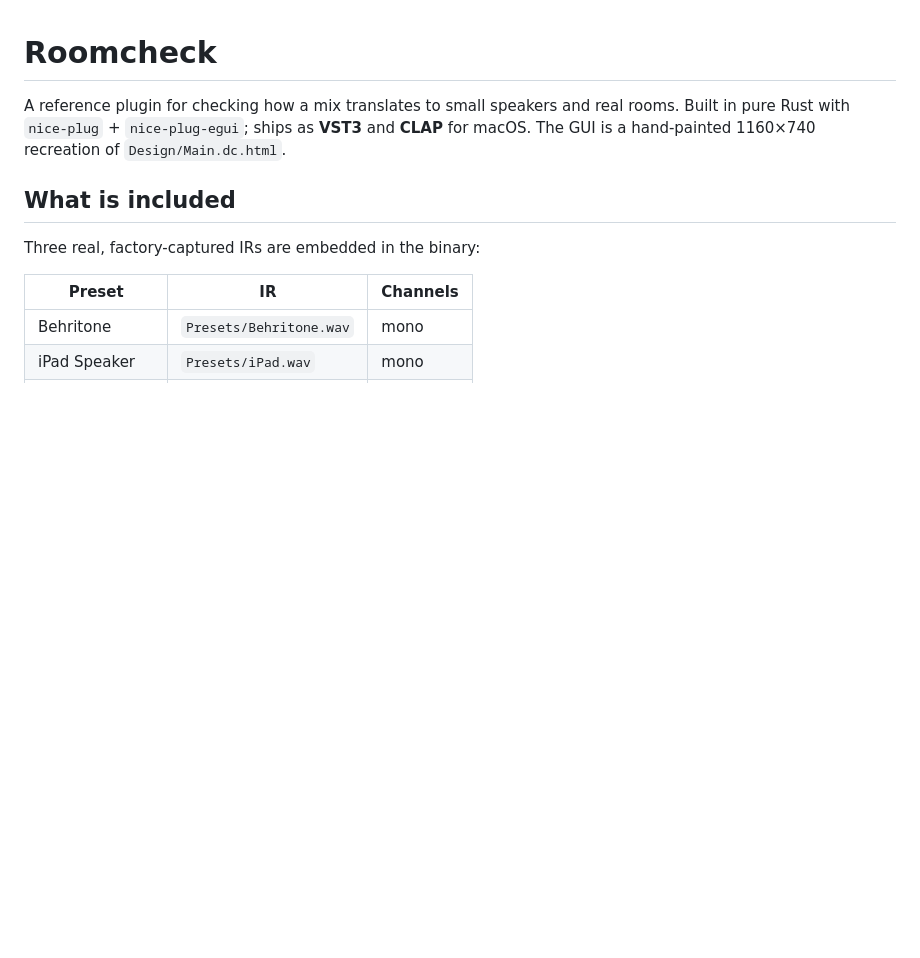
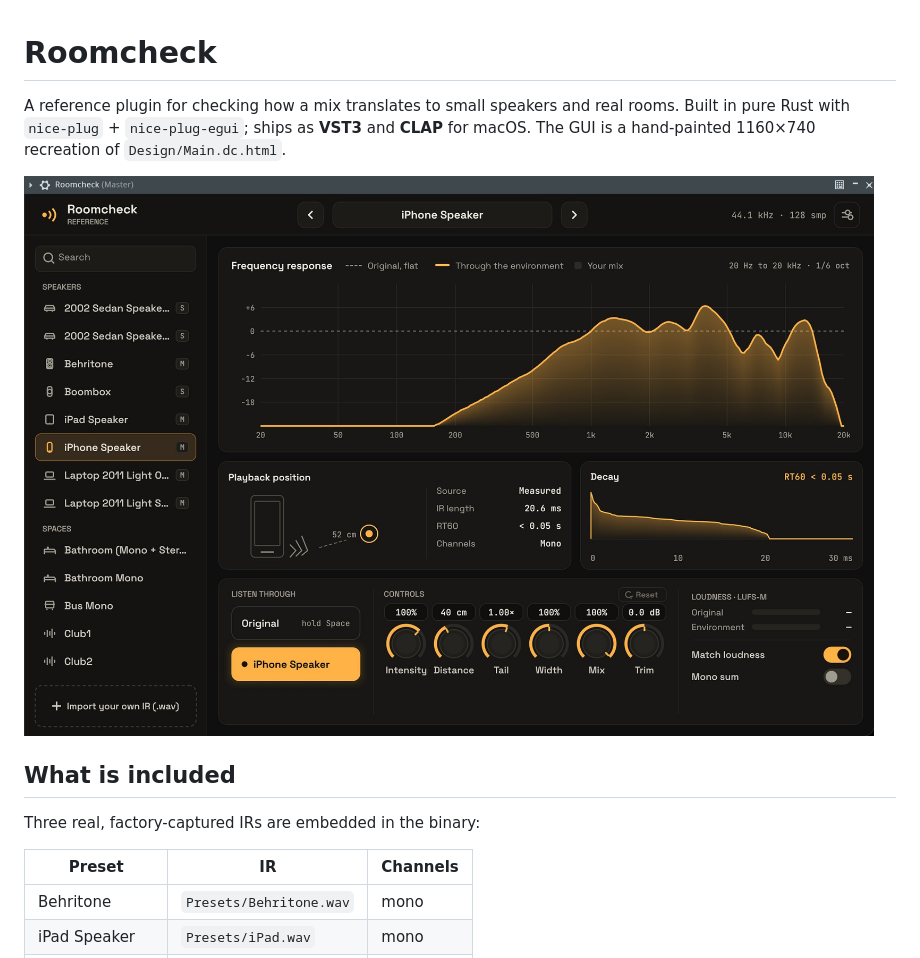
Before and after one commit to ElvinEga/RoomCheck, a Markdown page: README.md, the part around the change. Rendered like a GitHub page; pictures changed too: assets/screenshot.jpg (added); blank space fills up the shorter version.

Commit message:
Add plugin screenshot to README

```diff
--- a/README.md
+++ b/README.md
@@ -3,6 +3,8 @@
 A reference plugin for checking how a mix translates to small speakers and real rooms.
 Built in pure Rust with `nice-plug` + `nice-plug-egui`; ships as **VST3** and **CLAP**
 for macOS. The GUI is a hand-painted 1160×740 recreation of `Design/Main.dc.html`.
+
+![Roomcheck Preview](assets/screenshot.jpg)
 
 ## What is included
 
```
